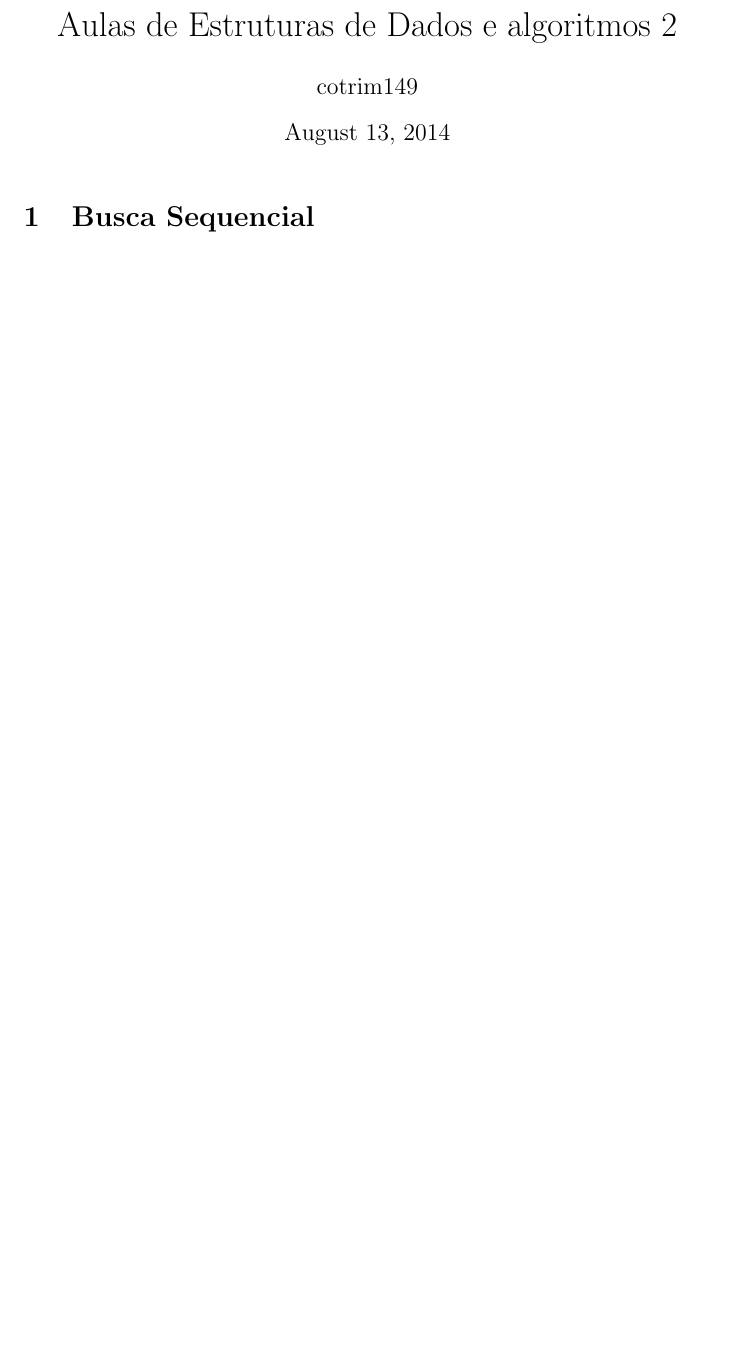
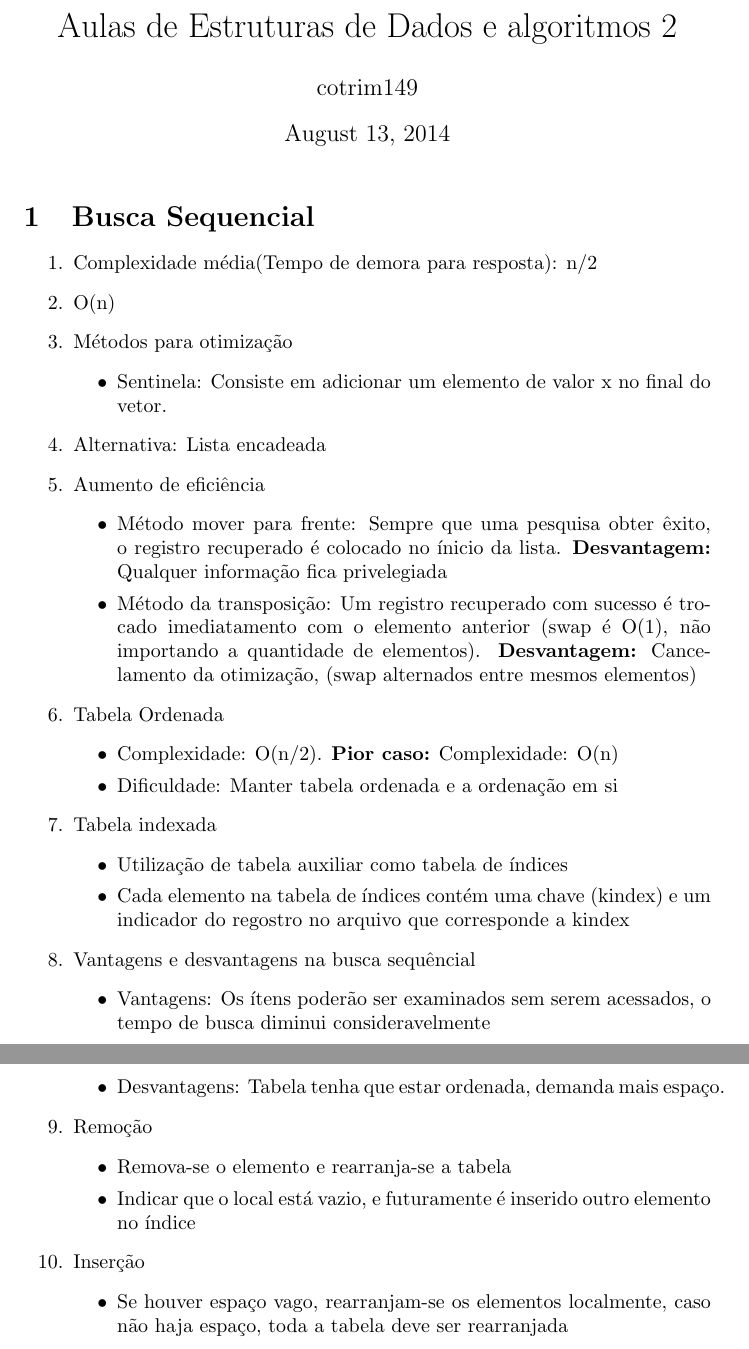
Before and after one commit to cotrim149/notasEDA2, a LaTeX document (anotacoes_aula_eda2.tex): part of the page before the commit and two parts of pages 1 and 2 of 2 after it, the two joined at a grey line, cut so that both start at the same text, the shorter picture padded with empty space. Compiled offline with pdfLaTeX.

Commit message:
Add Sequential search

```diff
--- a/anotacoes_aula_eda2.tex
+++ b/anotacoes_aula_eda2.tex
@@ -9,6 +9,43 @@
 \maketitle
 
 \section{Busca Sequencial}
-
+	\begin{enumerate}
+	\item Complexidade média(Tempo de demora para resposta): n/2
+	\item O(n)
+	\item Métodos para otimização
+		\begin{itemize}
+		\item Sentinela: Consiste em adicionar um elemento de valor x no final do vetor.
+		\end{itemize}
+	\item Alternativa: Lista encadeada
+	\item Aumento de eficiência
+		\begin{itemize}
+		\item Método mover para frente: Sempre que uma pesquisa obter êxito, o registro recuperado é colocado no ínicio da lista. \textbf{Desvantagem:} Qualquer informação fica privelegiada
+		\item Método da transposição: Um registro recuperado com sucesso é trocado imediatamento com o elemento anterior (swap é O(1), não importando a quantidade de elementos). \textbf{Desvantagem:} Cancelamento da otimização, (swap alternados entre mesmos elementos)
+		\end{itemize}
+	\item Tabela Ordenada
+		\begin{itemize}
+		\item Complexidade: O(n/2). \textbf{Pior caso:} Complexidade: O(n)
+		\item Dificuldade: Manter tabela ordenada e a ordenação em si
+		\end{itemize}
+	\item Tabela indexada
+		\begin{itemize}
+		\item Utilização de tabela auxiliar como tabela de índices
+		\item Cada elemento na tabela de índices contém uma chave (kindex) e um indicador do regostro no arquivo que corresponde a kindex
+		\end{itemize}
+	\item Vantagens e desvantagens na busca sequêncial
+		\begin{itemize}
+		\item Vantagens: Os ítens poderão ser examinados sem serem acessados, o tempo de busca diminui consideravelmente
+		\item Desvantagens: Tabela tenha que estar ordenada, demanda mais espaço.
+		\end{itemize}
+	\item Remoção
+		\begin{itemize}
+		\item Remova-se o elemento e rearranja-se a tabela
+		\item Indicar que o local está vazio, e futuramente é inserido outro elemento no índice
+		\end{itemize}
+	\item Inserção
+		\begin{itemize}
+		\item Se houver espaço vago, rearranjam-se os elementos localmente, caso não haja espaço, toda a tabela deve ser rearranjada
+		\end{itemize}
+	\end{enumerate}
 
 \end{document}
```
Also changed, not shown: anotacoes_aula_eda2.pdf, 2 other files.
